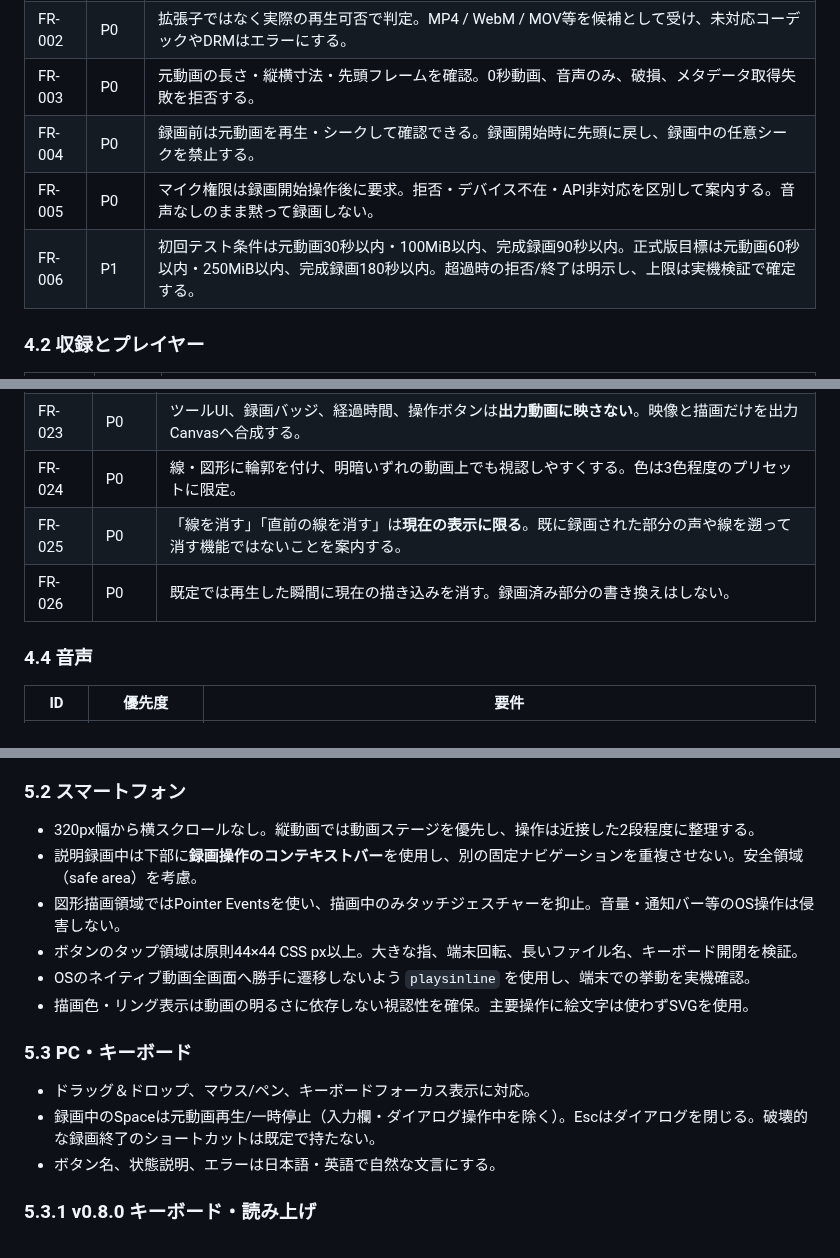
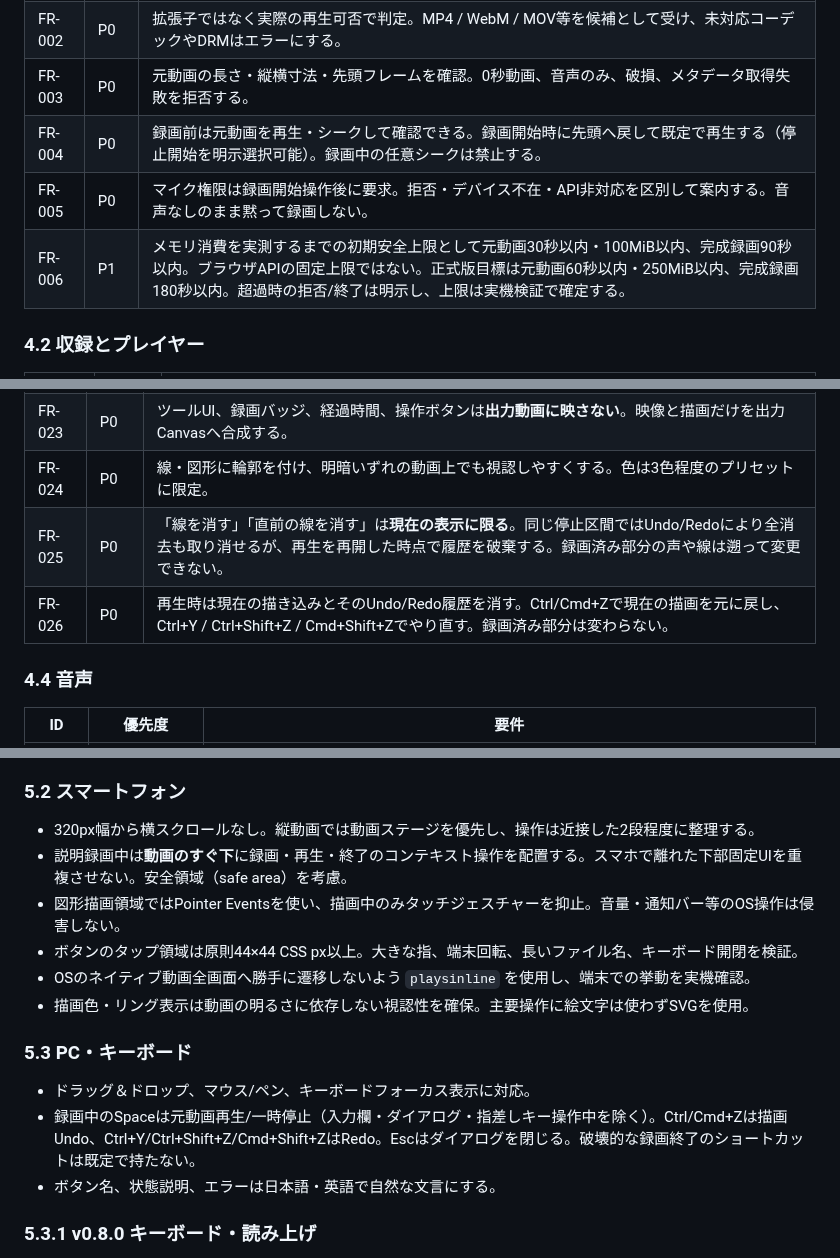
Before and after one commit to ttomohisa/htmlapps-pause-and-tell, a Markdown page: APP_SPEC.md, 3 parts joined by grey strips. Drawn GitHub-style.

Commit message:
docs: align APP_SPEC.md with v0.9.1 video-first recording and keyboard history

```diff
--- a/APP_SPEC.md
+++ b/APP_SPEC.md
@@ -92,9 +92,9 @@
 | FR-001 | P0 | 動画1本をファイル選択またはDrag & Dropで読み込める（スマホはOSファイル選択）。既存ソース置換は状態境界とする。 |
 | FR-002 | P0 | 拡張子ではなく実際の再生可否で判定。MP4 / WebM / MOV等を候補として受け、未対応コーデックやDRMはエラーにする。 |
 | FR-003 | P0 | 元動画の長さ・縦横寸法・先頭フレームを確認。0秒動画、音声のみ、破損、メタデータ取得失敗を拒否する。 |
-| FR-004 | P0 | 録画前は元動画を再生・シークして確認できる。録画開始時に先頭に戻し、録画中の任意シークを禁止する。 |
+| FR-004 | P0 | 録画前は元動画を再生・シークして確認できる。録画開始時に先頭へ戻して既定で再生する（停止開始を明示選択可能）。録画中の任意シークは禁止する。 |
 | FR-005 | P0 | マイク権限は録画開始操作後に要求。拒否・デバイス不在・API非対応を区別して案内する。音声なしのまま黙って録画しない。 |
-| FR-006 | P1 | 初回テスト条件は元動画30秒以内・100MiB以内、完成録画90秒以内。正式版目標は元動画60秒以内・250MiB以内、完成録画180秒以内。超過時の拒否/終了は明示し、上限は実機検証で確定する。 |
+| FR-006 | P1 | メモリ消費を実測するまでの初期安全上限として元動画30秒以内・100MiB以内、完成録画90秒以内。ブラウザAPIの固定上限ではない。正式版目標は元動画60秒以内・250MiB以内、完成録画180秒以内。超過時の拒否/終了は明示し、上限は実機検証で確定する。 |
 
 ### 4.2 収録とプレイヤー
 
@@ -117,8 +117,8 @@
 | FR-022 | P0 | 描画位置は動画座標に正規化。縦動画、CSS `object-fit: contain`、レターボックス、DPR、端末回転を考慮する。 |
 | FR-023 | P0 | ツールUI、録画バッジ、経過時間、操作ボタンは**出力動画に映さない**。映像と描画だけを出力Canvasへ合成する。 |
 | FR-024 | P0 | 線・図形に輪郭を付け、明暗いずれの動画上でも視認しやすくする。色は3色程度のプリセットに限定。 |
-| FR-025 | P0 | 「線を消す」「直前の線を消す」は**現在の表示に限る**。既に録画された部分の声や線を遡って消す機能ではないことを案内する。 |
-| FR-026 | P0 | 既定では再生した瞬間に現在の描き込みを消す。録画済み部分の書き換えはしない。 |
+| FR-025 | P0 | 「線を消す」「直前の線を消す」は**現在の表示に限る**。同じ停止区間ではUndo/Redoにより全消去も取り消せるが、再生を再開した時点で履歴を破棄する。録画済み部分の声や線は遡って変更できない。 |
+| FR-026 | P0 | 再生時は現在の描き込みとそのUndo/Redo履歴を消す。Ctrl/Cmd+Zで現在の描画を元に戻し、Ctrl+Y / Ctrl+Shift+Z / Cmd+Shift+Zでやり直す。録画済み部分は変わらない。 |
 
 ### 4.4 音声
 
@@ -172,7 +172,7 @@
 ### 5.2 スマートフォン
 
 - 320px幅から横スクロールなし。縦動画では動画ステージを優先し、操作は近接した2段程度に整理する。
-- 説明録画中は下部に**録画操作のコンテキストバー**を使用し、別の固定ナビゲーションを重複させない。安全領域（safe area）を考慮。
+- 説明録画中は**動画のすぐ下**に録画・再生・終了のコンテキスト操作を配置する。スマホで離れた下部固定UIを重複させない。安全領域（safe area）を考慮。
 - 図形描画領域ではPointer Eventsを使い、描画中のみタッチジェスチャーを抑止。音量・通知バー等のOS操作は侵害しない。
 - ボタンのタップ領域は原則44×44 CSS px以上。大きな指、端末回転、長いファイル名、キーボード開閉を検証。
 - OSのネイティブ動画全画面へ勝手に遷移しないよう `playsinline` を使用し、端末での挙動を実機確認。
@@ -181,7 +181,7 @@
 ### 5.3 PC・キーボード
 
 - ドラッグ＆ドロップ、マウス/ペン、キーボードフォーカス表示に対応。
-- 録画中のSpaceは元動画再生/一時停止（入力欄・ダイアログ操作中を除く）。Escはダイアログを閉じる。破壊的な録画終了のショートカットは既定で持たない。
+- 録画中のSpaceは元動画再生/一時停止（入力欄・ダイアログ・指差しキー操作中を除く）。Ctrl/Cmd+Zは描画Undo、Ctrl+Y/Ctrl+Shift+Z/Cmd+Shift+ZはRedo。Escはダイアログを閉じる。破壊的な録画終了のショートカットは既定で持たない。
 - ボタン名、状態説明、エラーは日本語・英語で自然な文言にする。
 
 ### 5.3.1 v0.8.0 キーボード・読み上げ
```
Also changed, not shown: other parts of APP_SPEC.md (+1 -1 lines).
